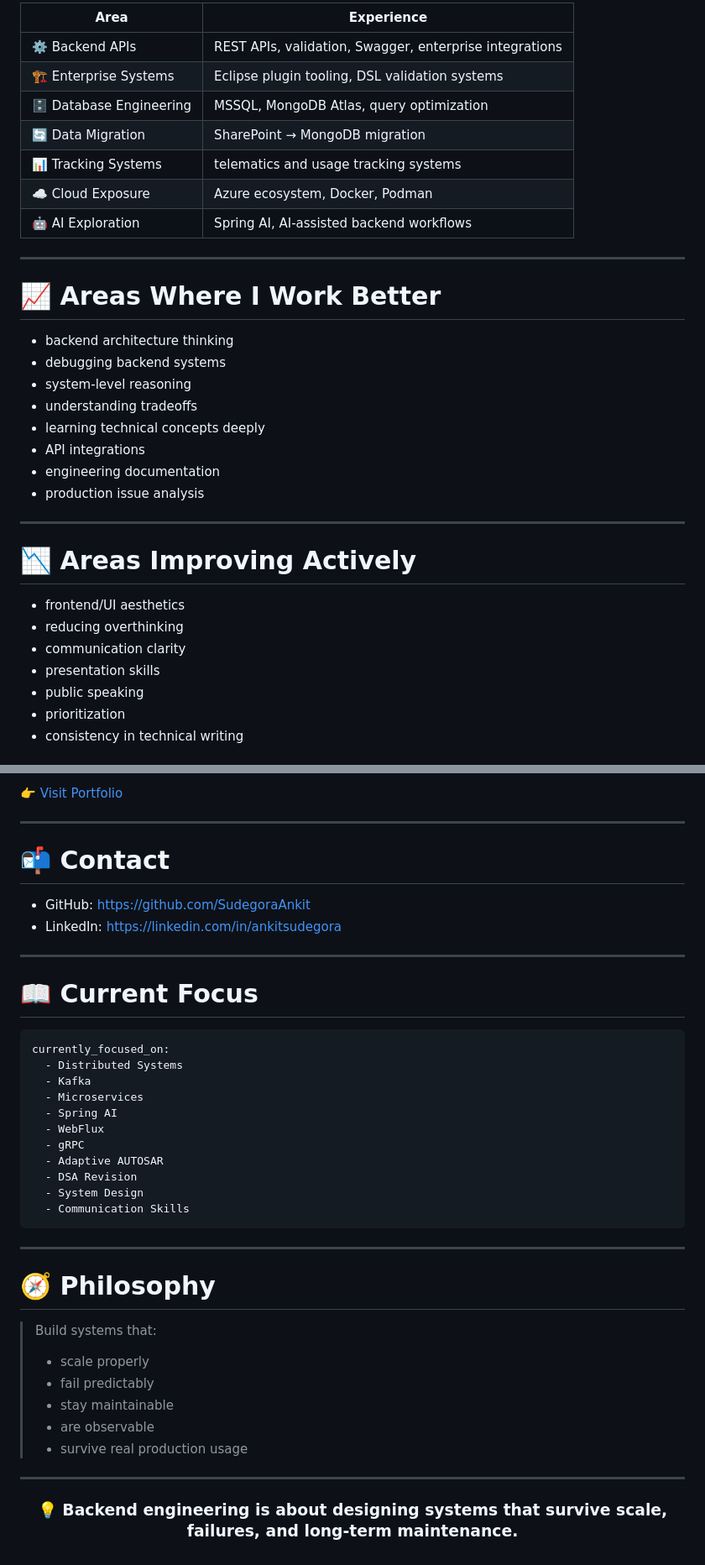
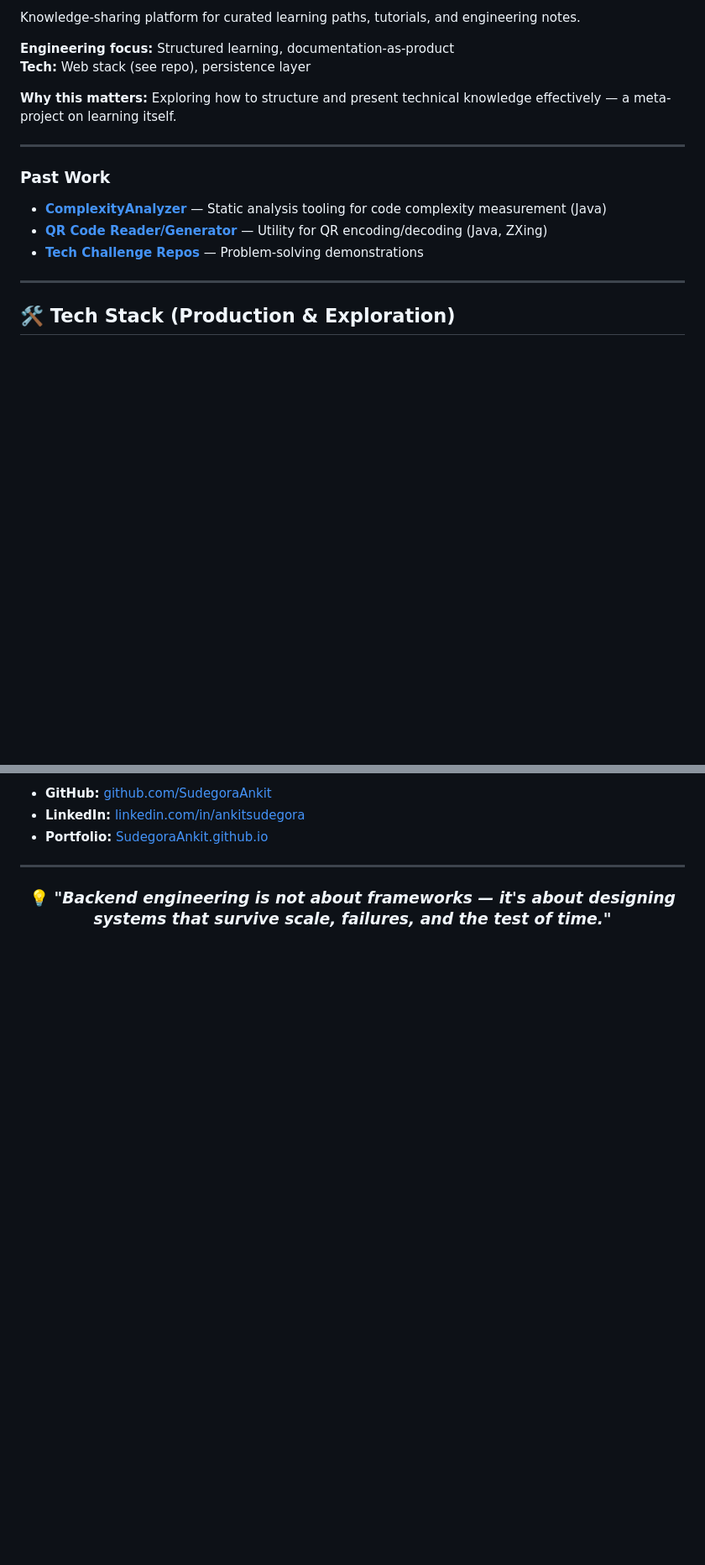
Before and after one commit to SudegoraAnkit/SudegoraAnkit, a Markdown page: README.md, 2 parts joined by grey strips. Shown at 84% size. Drawn GitHub-style; blank space fills up the shorter version.

````diff
--- a/README.md
+++ b/README.md
@@ -120,36 +106,22 @@ Currently working on enterprise backend systems and Eclipse plugin-based tooling
 
-| Area | Experience |
-|---|---|
-| ⚙️ Backend APIs | REST APIs, validation, Swagger, enterprise integrations |
-| 🏗️ Enterprise Systems | Eclipse plugin tooling, DSL validation systems |
-| 🗄️ Database Engineering | MSSQL, MongoDB Atlas, query optimization |
-| 🔄 Data Migration | SharePoint → MongoDB migration |
-| 📊 Tracking Systems | telematics and usage tracking systems |
-| ☁️ Cloud Exposure | Azure ecosystem, Docker, Podman |
-| 🤖 AI Exploration | Spring AI, AI-assisted backend workflows |
+Knowledge-sharing platform for curated learning paths, tutorials, and engineering notes.
+
+**Engineering focus:** Structured learning, documentation-as-product
+**Tech:** Web stack (see repo), persistence layer
+
+**Why this matters:** Exploring how to structure and present technical knowledge effectively — a meta-project on learning itself.
 
 ---
 
-# 📈 Areas Where I Work Better
+### **Past Work**
 
-- backend architecture thinking
-- debugging backend systems
-- system-level reasoning
-- understanding tradeoffs
-- learning technical concepts deeply
-- API integrations
-- engineering documentation
-- production issue analysis
+- **[ComplexityAnalyzer](https://github.com/SudegoraAnkit/ComplexityAnalyzer)** — Static analysis tooling for code complexity measurement (Java)
+- **[QR Code Reader/Generator](https://github.com/SudegoraAnkit/QR-Code-Reader-generator-using-java)** — Utility for QR encoding/decoding (Java, ZXing)
+- **[Tech Challenge Repos](https://github.com/SudegoraAnkit/expleo_group-techchallenge)** — Problem-solving demonstrations
 
 ---
 
-# 📉 Areas Improving Actively
+## 🛠️ Tech Stack (Production & Exploration)
 
-- frontend/UI aesthetics
-- reducing overthinking
-- communication clarity
-- presentation skills
-- public speaking
-- prioritization
-- consistency in technical writing
+<div align="center">
 
@@ -282,47 +226,12 @@ Topics usually covered:
 
-[👉 Visit Portfolio](https://your-portfolio.com)
-
----
-
-# 📬 Contact
-
-- GitHub: https://github.com/SudegoraAnkit
-- LinkedIn: https://linkedin.com/in/ankitsudegora
-
----
-
-# 📖 Current Focus
-
-```yaml
-currently_focused_on:
-  - Distributed Systems
-  - Kafka
-  - Microservices
-  - Spring AI
-  - WebFlux
-  - gRPC
-  - Adaptive AUTOSAR
-  - DSA Revision
-  - System Design
-  - Communication Skills
-```
-
----
-
-# 🧭 Philosophy
-
-> Build systems that:
->
-> - scale properly
-> - fail predictably
-> - stay maintainable
-> - are observable
-> - survive real production usage
+- **GitHub:** [github.com/SudegoraAnkit](https://github.com/SudegoraAnkit)
+- **LinkedIn:** [linkedin.com/in/ankitsudegora](https://linkedin.com/in/ankitsudegora)
+- **Portfolio:** [SudegoraAnkit.github.io](https://github.com/SudegoraAnkit/SudegoraAnkit.github.io)
 
 ---
 
 <div align="center">
 
-### 💡 Backend engineering is about designing systems that survive scale, failures, and long-term maintenance.
+### 💡 *"Backend engineering is not about frameworks — it's about designing systems that survive scale, failures, and the test of time."*
 
 </div>
````
Also changed, not shown: other parts of README.md (+126 -168 lines).
